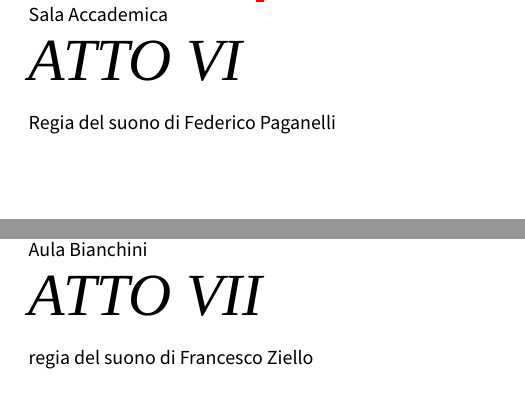
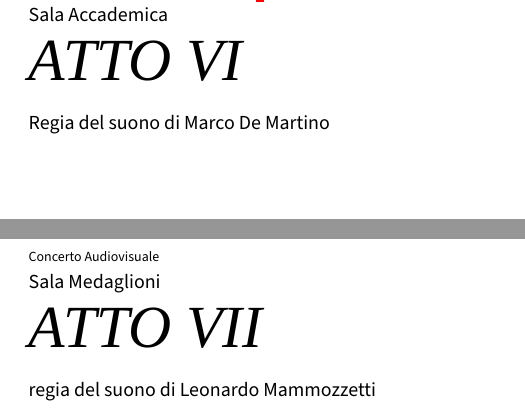
Before and after one commit to EMUFest/EMUBooklets, a LaTeX document (2015/EMU2015_booklet.tex): two parts of pages 7 and 8 of 15, joined at a grey line, cut so that both start at the same text. Compiled offline with XeLaTeX; a missing font is replaced by an installed copy or a similar font.

Commit message:
bioemaster

```diff
--- a/2015/EMU2015_booklet.tex
+++ b/2015/EMU2015_booklet.tex
@@ -221,13 +221,13 @@
 
 {\fontsize{30}{30} \svolk{\emph{ATTO VI}}}
 
-\subsection*{\textsf{Regia del suono di Federico Paganelli}}
+\subsection*{\textsf{Regia del suono di Marco De Martino}}
 
 \bigskip
 
 \begin{multicols}{2}
 
-%\input{Atto02.tex}
+%\input{Atto06.tex}
 
 
 \end{multicols}
@@ -238,18 +238,18 @@
 
 \section*{8 ottobre 2015 -- ore 17:00}
 
-\subsection*{{\small Concerto Acusmatico in Cupola Ambisonic} \\
-	\textsf{Aula Bianchini}}
+\subsection*{{\small Concerto Audiovisuale} \\
+	\textsf{Sala Medaglioni}}
 
 {\fontsize{30}{30} \svolk{\emph{ATTO VII}}}
 
-\subsection*{\textsf{regia del suono di Francesco Ziello}}
+\subsection*{\textsf{regia del suono di Leonardo Mammozzetti}}
 
 \bigskip
 
 \begin{multicols}{2}
 
-%\input{Atto01.tex}
+%\input{Atto07.tex}
 
 
 \end{multicols}
```
Also changed, not shown: 2015/EMU2015_booklet.pdf (deleted), 2015/EMU2015_booklet.tex (26 more changed lines).
